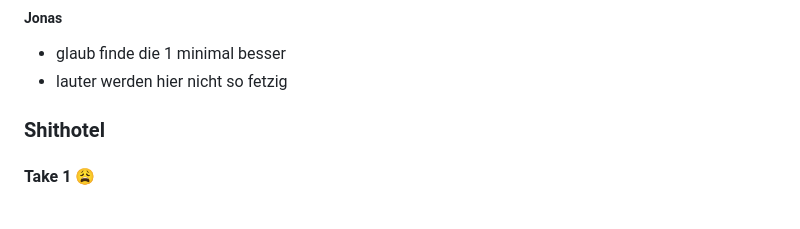
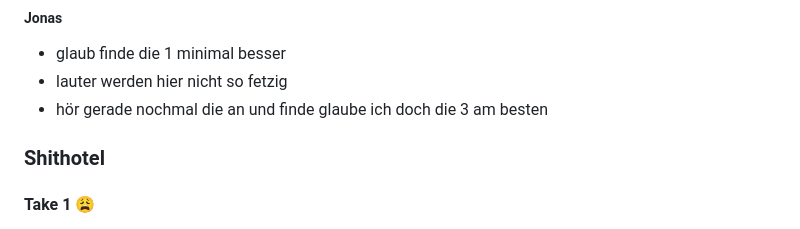
Before and after one commit to derfabifabi/derfabifabi.github.io, a Markdown page: README.md, the part around the change. GitHub-like rendering.

```diff
--- a/README.md
+++ b/README.md
@@ -167,6 +167,7 @@
 ##### Jonas
 - glaub finde die 1 minimal besser
 - lauter werden hier nicht so fetzig
+- hör gerade nochmal die an und finde glaube ich doch die 3 am besten
 
 ### Shithotel
 #### Take 1 😩
```
